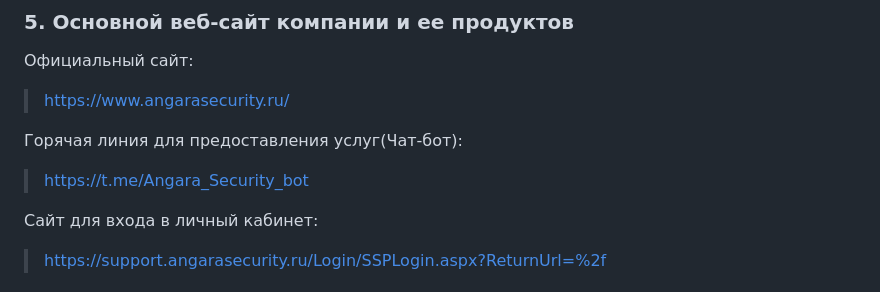
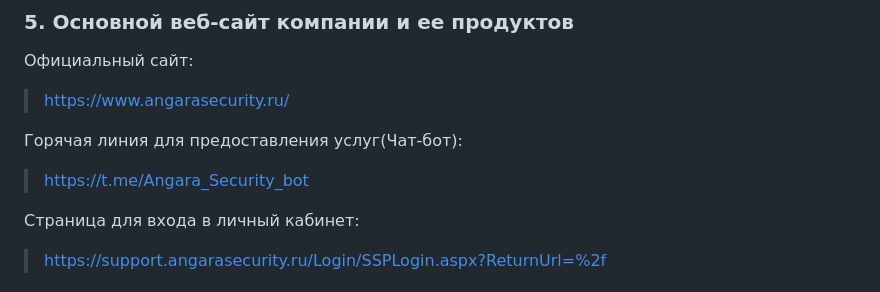
Before and after one commit to l-karian-l/Karyakina_ThreatHunting, a Markdown page: Pr6/README.md, the part around the change. GitHub-like rendering.

```diff
--- a/Pr6/README.md
+++ b/Pr6/README.md
@@ -102,7 +102,7 @@
 Горячая линия для предоставления услуг(Чат-бот):
 >https://t.me/Angara_Security_bot
 
-Сайт для входа в личный кабинет:
+Страница для входа в личный кабинет:
 >https://support.angarasecurity.ru/Login/SSPLogin.aspx?ReturnUrl=%2f
 
 ### 6. Публичные сотрудники компании, активные участники ИТ и ИБ-сообщества, участники профильных конференций, Twitter, Mastodon, Телеграмм-каналов и т.д.
```
